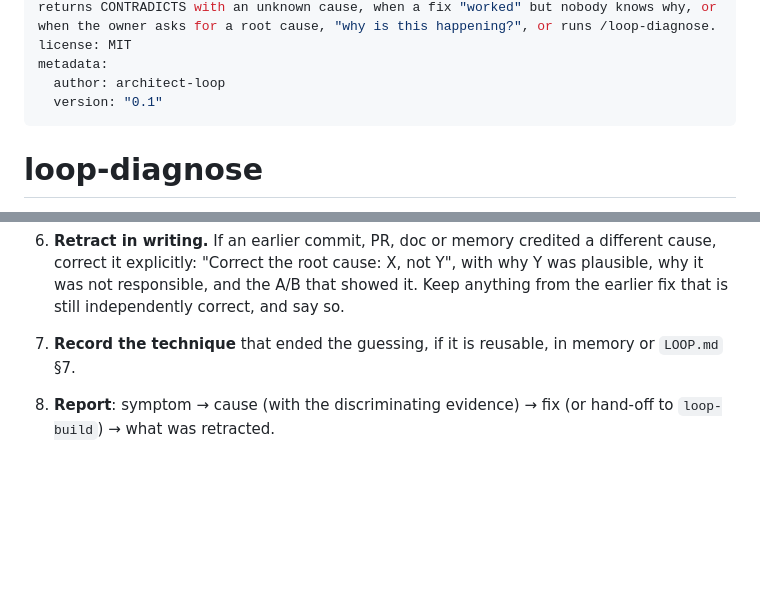
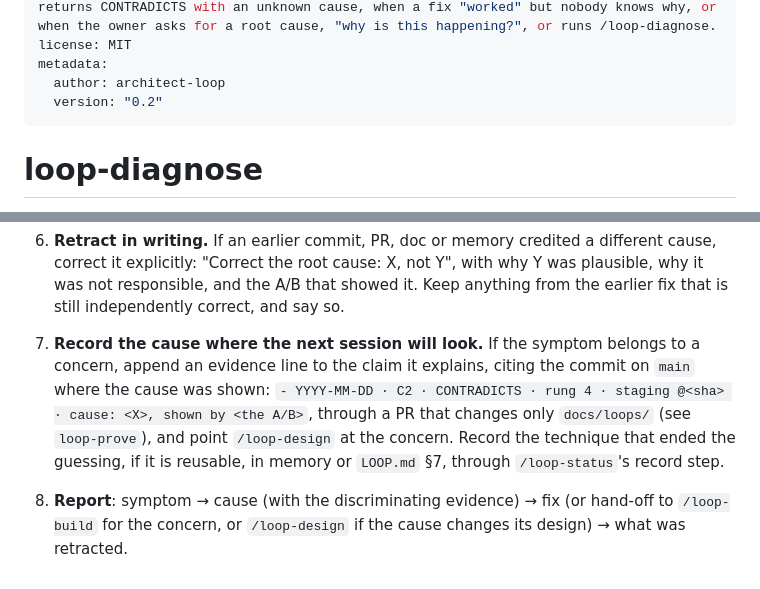
Before and after one commit to jugonzal/architect-loop, a Markdown page: skills/loop-diagnose/SKILL.md, 2 parts joined by grey strips. GitHub-like rendering; blank space fills up the shorter version.

```diff
--- a/skills/loop-diagnose/SKILL.md
+++ b/skills/loop-diagnose/SKILL.md
@@ -4,7 +4,7 @@ description: Find the root cause of a bug or a surprising result with evidence r
 license: MIT
 metadata:
   author: architect-loop
-  version: "0.1"
+  version: "0.2"
 ---
 
 # loop-diagnose
@@ -55,7 +55,11 @@ mention `/loop-init` once.
    responsible, and the A/B that showed it. Keep anything from the earlier fix that is still
    independently correct, and say so.
 
-7. **Record the technique** that ended the guessing, if it is reusable, in memory or `LOOP.md` §7.
+7. **Record the cause where the next session will look.** If the symptom belongs to a concern, append an
+   evidence line to the claim it explains, citing the commit on `main` where the cause was shown:
+   `- YYYY-MM-DD · C2 · CONTRADICTS · rung 4 · staging @<sha> · cause: <X>, shown by <the A/B>`, through a PR that
+   changes only `docs/loops/` (see `loop-prove`), and point `/loop-design` at the concern. Record the technique
+   that ended the guessing, if it is reusable, in memory or `LOOP.md` §7, through `/loop-status`'s record step.
 
-8. **Report**: symptom → cause (with the discriminating evidence) → fix (or hand-off to `loop-build`)
-   → what was retracted.
+8. **Report**: symptom → cause (with the discriminating evidence) → fix (or hand-off to `/loop-build` for the
+   concern, or `/loop-design` if the cause changes its design) → what was retracted.
```
Also changed, not shown: skills/loop-incident/SKILL.md (+13 -10 lines), skills/loop-runbook/SKILL.md (+1 -1 lines).
